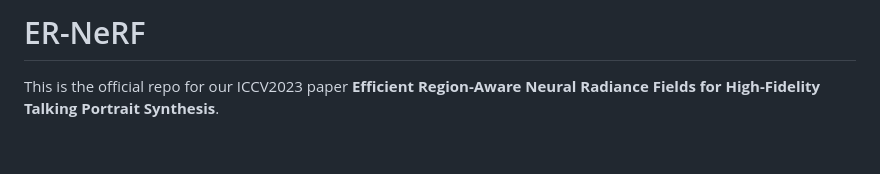
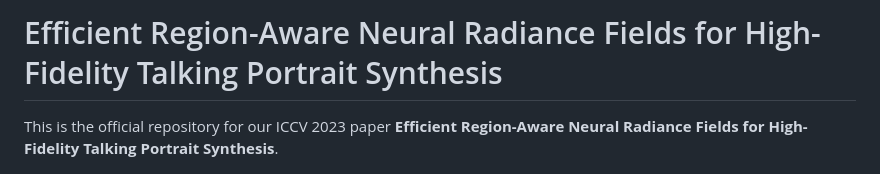
Before and after one commit to Fictionarry/ER-NeRF, a Markdown page: README.md, the part around the change. Drawn GitHub-style; blank space fills up the shorter version.

```diff
--- a/README.md
+++ b/README.md
@@ -1,6 +1,6 @@
-# ER-NeRF
+# Efficient Region-Aware Neural Radiance Fields for High-Fidelity Talking Portrait Synthesis
 
-This is the official repo for our ICCV2023 paper **Efficient Region-Aware Neural Radiance Fields for High-Fidelity Talking Portrait Synthesis**.
+This is the official repository for our ICCV 2023 paper **Efficient Region-Aware Neural Radiance Fields for High-Fidelity Talking Portrait Synthesis**.
 
 ![image](assets/main.png)
 
```
